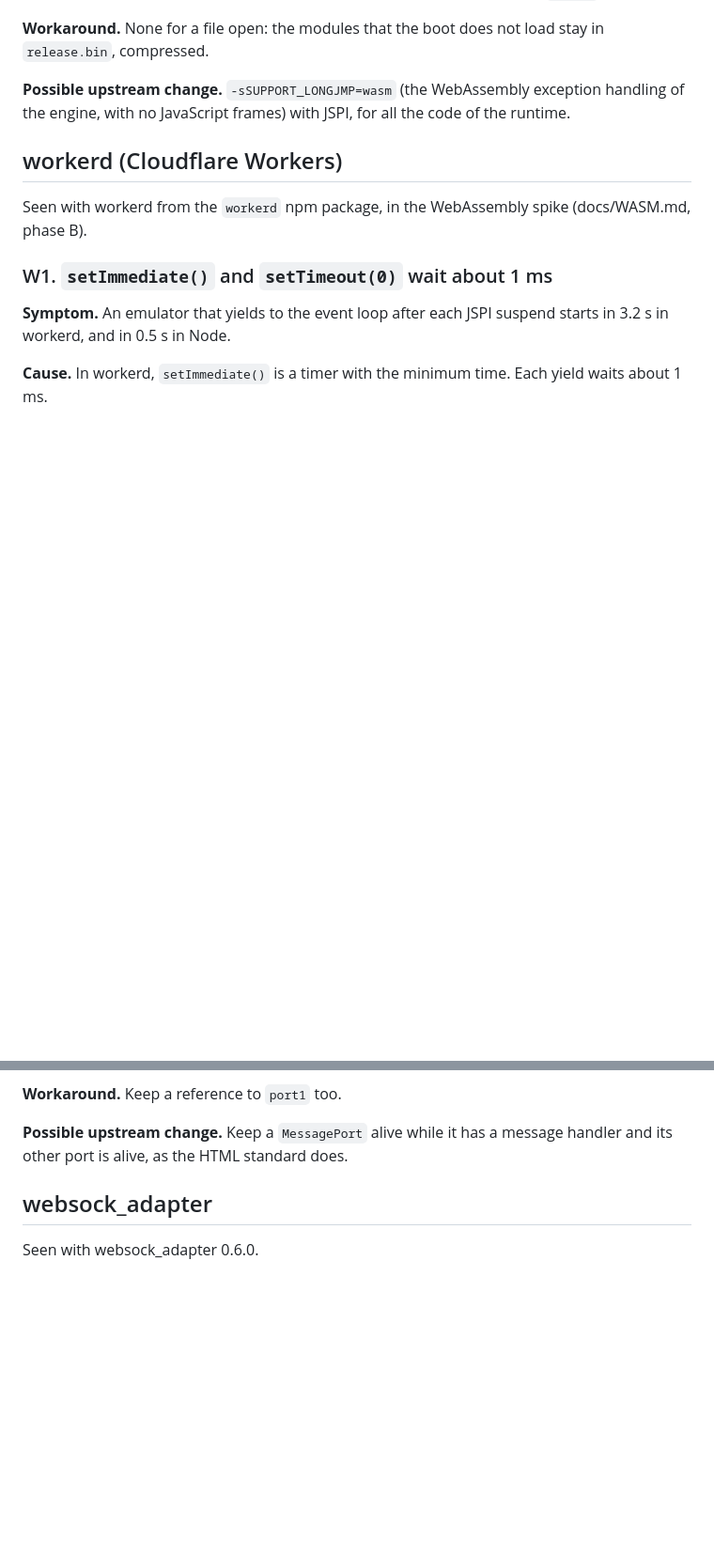
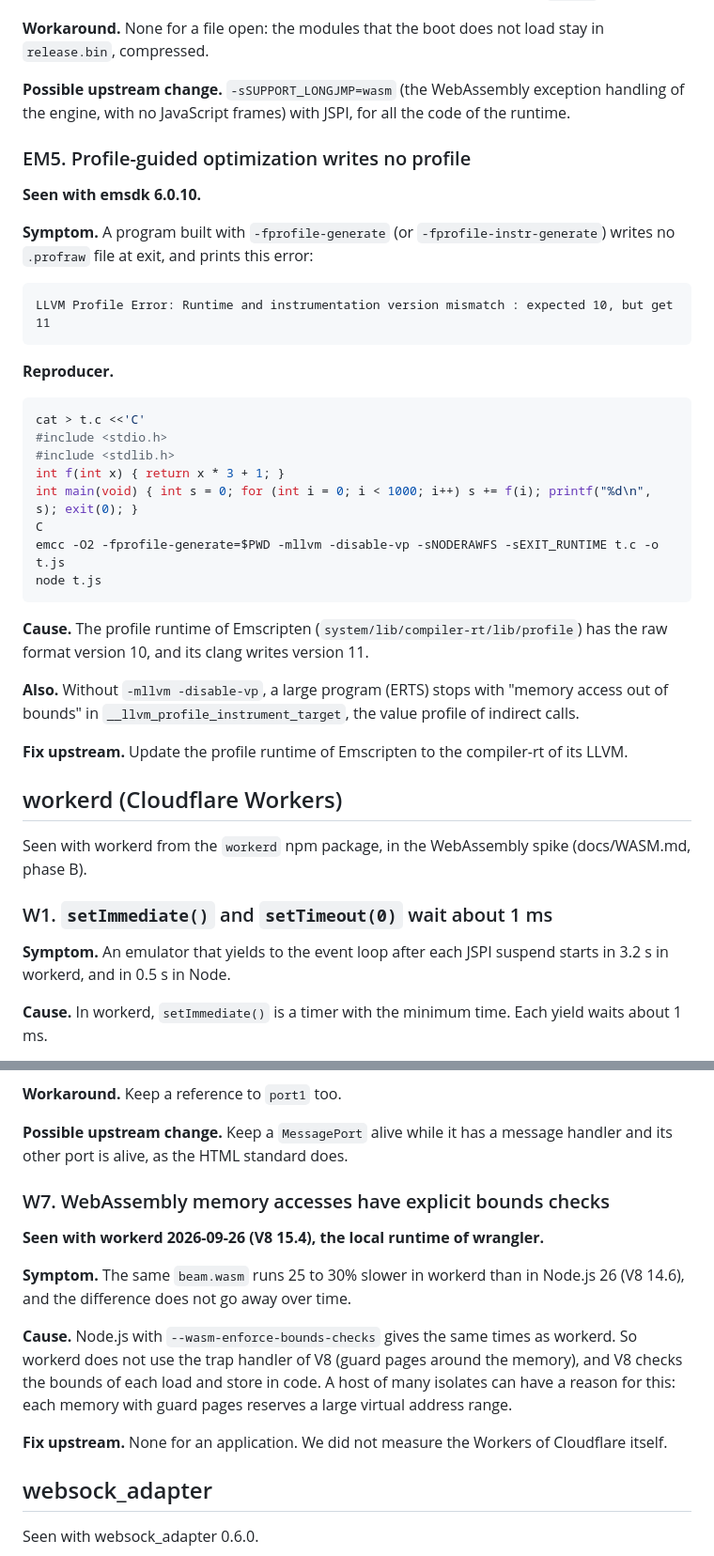
Before and after one commit to sntran/BEAM.com, a Markdown page: docs/UPSTREAM.md, 2 parts joined by grey strips. Shown at 94% size. GitHub-like rendering; blank space fills up the shorter version.

````diff
--- a/docs/UPSTREAM.md
+++ b/docs/UPSTREAM.md
@@ -1259,6 +1259,42 @@ load stay in `release.bin`, compressed.
 exception handling of the engine, with no JavaScript frames) with JSPI,
 for all the code of the runtime.
 
+### EM5. Profile-guided optimization writes no profile
+
+**Seen with emsdk 6.0.10.**
+
+**Symptom.** A program built with `-fprofile-generate` (or
+`-fprofile-instr-generate`) writes no `.profraw` file at exit, and prints
+this error:
+
+```
+LLVM Profile Error: Runtime and instrumentation version mismatch : expected 10, but get 11
+```
+
+**Reproducer.**
+
+```sh
+cat > t.c <<'C'
+#include <stdio.h>
+#include <stdlib.h>
+int f(int x) { return x * 3 + 1; }
+int main(void) { int s = 0; for (int i = 0; i < 1000; i++) s += f(i); printf("%d\n", s); exit(0); }
+C
+emcc -O2 -fprofile-generate=$PWD -mllvm -disable-vp -sNODERAWFS -sEXIT_RUNTIME t.c -o t.js
+node t.js
+```
+
+**Cause.** The profile runtime of Emscripten
+(`system/lib/compiler-rt/lib/profile`) has the raw format version 10, and
+its clang writes version 11.
+
+**Also.** Without `-mllvm -disable-vp`, a large program (ERTS) stops with
+"memory access out of bounds" in `__llvm_profile_instrument_target`, the
+value profile of indirect calls.
+
+**Fix upstream.** Update the profile runtime of Emscripten to the
+compiler-rt of its LLVM.
+
 ## workerd (Cloudflare Workers)
 
 Seen with workerd from the `workerd` npm package, in the WebAssembly
@@ -1373,6 +1409,22 @@ stays alive while its other port lives.
 **Possible upstream change.** Keep a `MessagePort` alive while it has a
 message handler and its other port is alive, as the HTML standard does.
 
+### W7. WebAssembly memory accesses have explicit bounds checks
+
+**Seen with workerd 2026-09-26 (V8 15.4), the local runtime of wrangler.**
+
+**Symptom.** The same `beam.wasm` runs 25 to 30% slower in workerd than
+in Node.js 26 (V8 14.6), and the difference does not go away over time.
+
+**Cause.** Node.js with `--wasm-enforce-bounds-checks` gives the same
+times as workerd. So workerd does not use the trap handler of V8 (guard
+pages around the memory), and V8 checks the bounds of each load and store
+in code. A host of many isolates can have a reason for this: each memory
+with guard pages reserves a large virtual address range.
+
+**Fix upstream.** None for an application. We did not measure the
+Workers of Cloudflare itself.
+
 ## websock_adapter
 
 Seen with websock_adapter 0.6.0.
````
Also changed, not shown: docs/WASM.md (+65 -0 lines).
